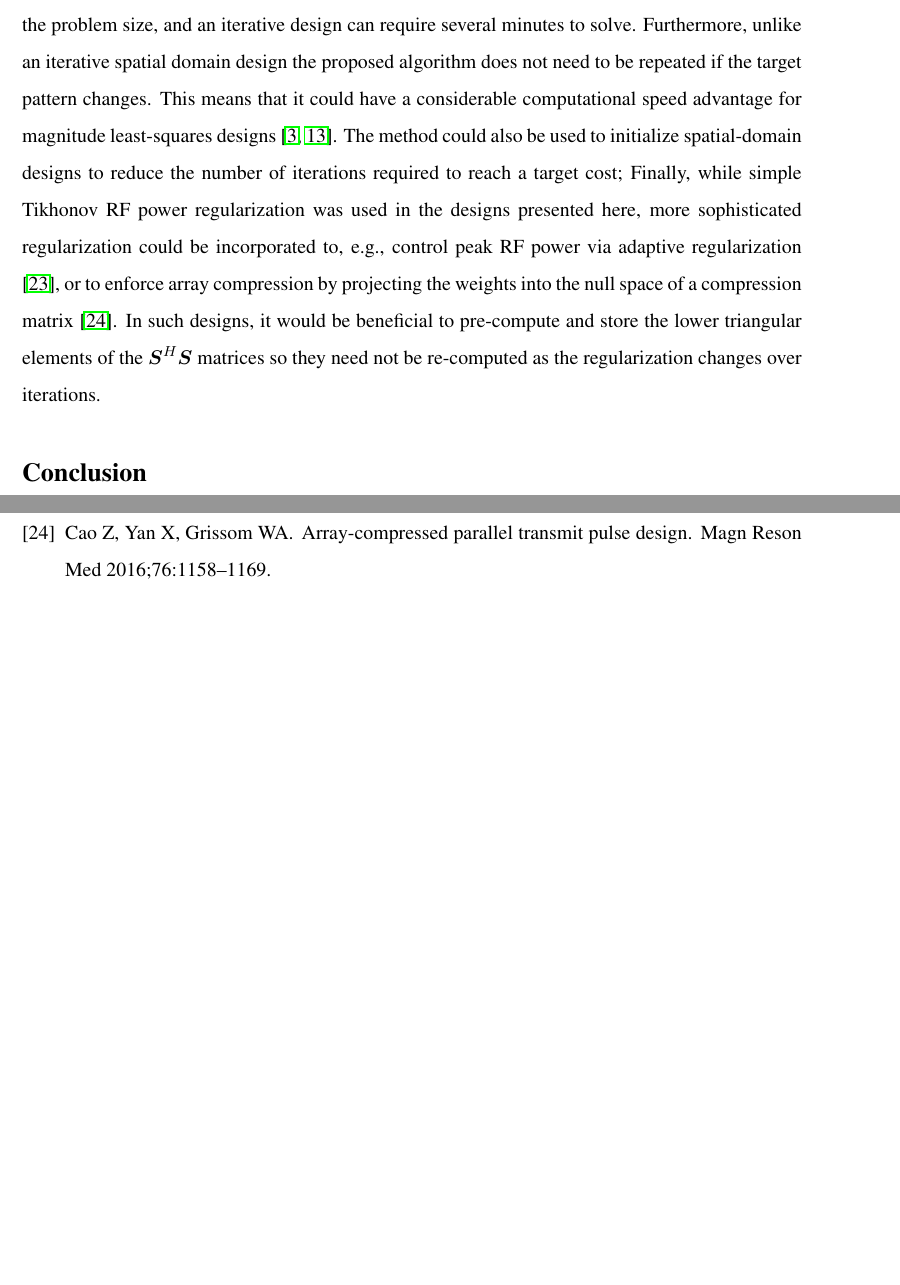
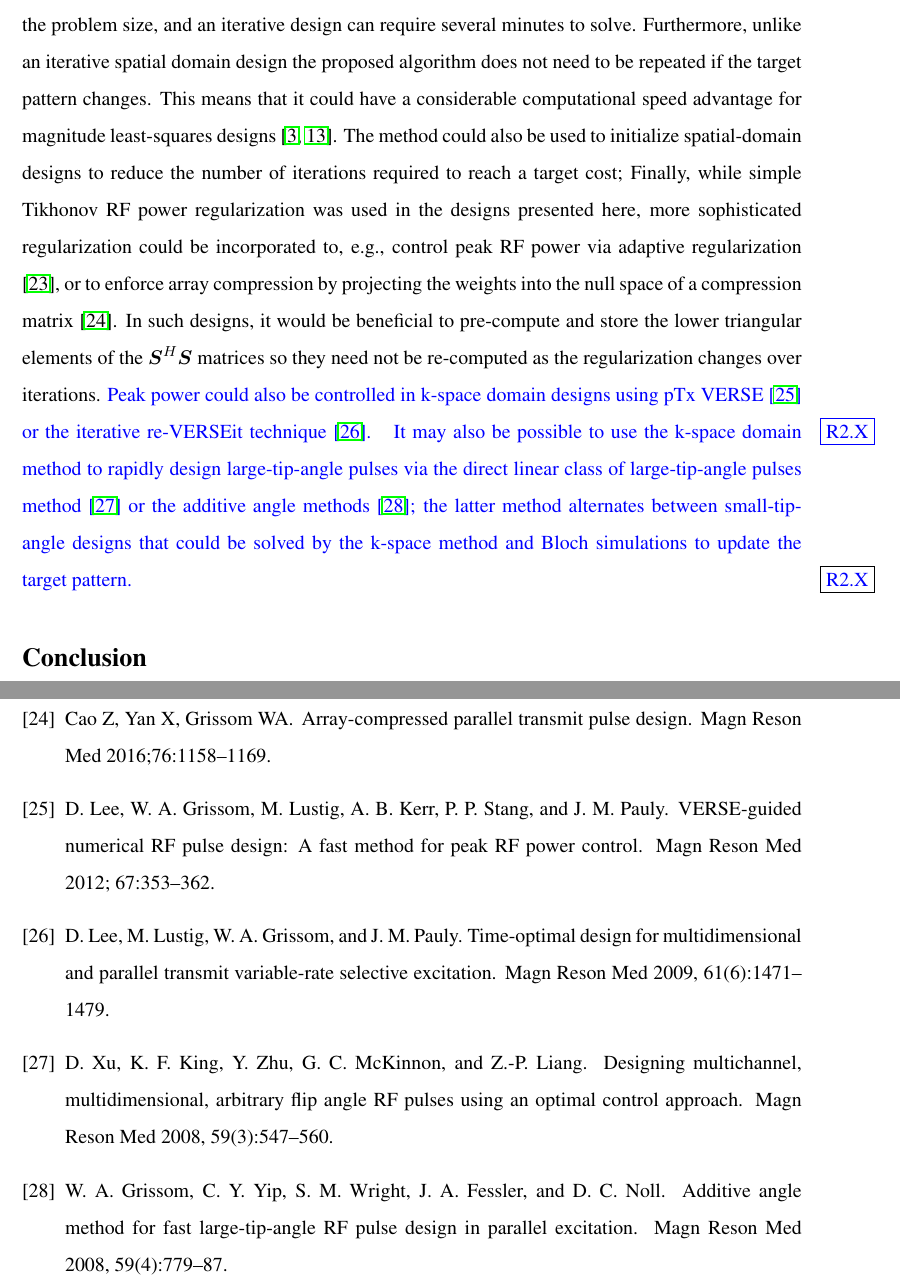
Before and after one commit to wgrissom/kpTx, a LaTeX document (Manuscript_r1/kPtx_paper.tex, which reads Manuscript_r1/Conclusion.tex): two parts of pages 19 and 22 of 24, joined at a grey line, cut so that both start at the same text, the shorter picture padded with empty space. Compiled offline with pdfLaTeX.

```diff
--- a/Manuscript_r1/Conclusion.tex
+++ b/Manuscript_r1/Conclusion.tex
@@ -36,6 +36,10 @@
 or to enforce array compression by projecting the weights into the null space of a compression matrix \cite{cao2016array}.
 In such designs, it would be beneficial to pre-compute and store the lower triangular elements of the $\bm{S}^H\bm{S}$ matrices
 so they need not be re-computed as the regularization changes over iterations.
+\textcolor{blue}{Peak power could also be controlled in k-space domain designs using pTx VERSE \cite{Lee:2011:MRM} or the iterative re-VERSEit technique \cite{lee2009tod}.} \revbox{R2.X}
+\textcolor{blue}{It may also be possible to use the k-space domain method to rapidly design large-tip-angle pulses via the direct linear class of large-tip-angle pulses method \cite{Xu:2008aa} or the additive angle methods \cite{grissom:mrm:2008};
+the latter method alternates between small-tip-angle designs that could be solved by the k-space method and Bloch simulations to update the target pattern.} \revbox{R2.X}
+
 
 \section*{Conclusion}
 The proposed k-space domain algorithm accelerates and finely parallelizes parallel transmission pulse design,
--- a/Manuscript_r1/kPtx_paper.tex
+++ b/Manuscript_r1/kPtx_paper.tex
@@ -298,6 +298,34 @@
 \newblock Array-compressed parallel transmit pulse design.
 \newblock Magn Reson Med 2016;\hspace{0pt}76:1158--1169.
 
+\bibitem{Lee:2011:MRM}
+D.~Lee, W.~A. Grissom, M.~Lustig, A.~B. Kerr, P.~P. Stang, and J.~M. Pauly.
+\newblock {VERSE}-guided numerical {RF} pulse design: A fast method for peak
+  {RF} power control.
+\newblock Magn Reson Med 2012; 67:353--362.
+
+\bibitem{lee2009tod}
+D.~Lee, M.~Lustig, W.~A. Grissom, and J.~M. Pauly.
+\newblock Time-optimal design for multidimensional and parallel transmit
+  variable-rate selective excitation.
+\newblock Magn Reson Med 2009, 61(6):1471--1479.
+
+\bibitem{Xu:2008aa}
+D.~Xu, K.~F. King, Y.~Zhu, G.~C. McKinnon, and Z.-P. Liang.
+\newblock Designing multichannel, multidimensional, arbitrary flip angle {RF}
+  pulses using an optimal control approach.
+\newblock Magn Reson Med 2008, 59(3):547--560.
+
+\bibitem{grissom:mrm:2008}
+W.~A. Grissom, C.~Y. Yip, S.~M. Wright, J.~A. Fessler, and D.~C. Noll.
+\newblock Additive angle method for fast large-tip-angle {RF} pulse design in
+  parallel excitation.
+\newblock Magn Reson Med 2008, 59(4):779--87.
+
+
+
+
+
 \end{thebibliography}
 
 
```
Also changed, not shown: Manuscript_r1/Theory.tex (+10 -9 lines).
